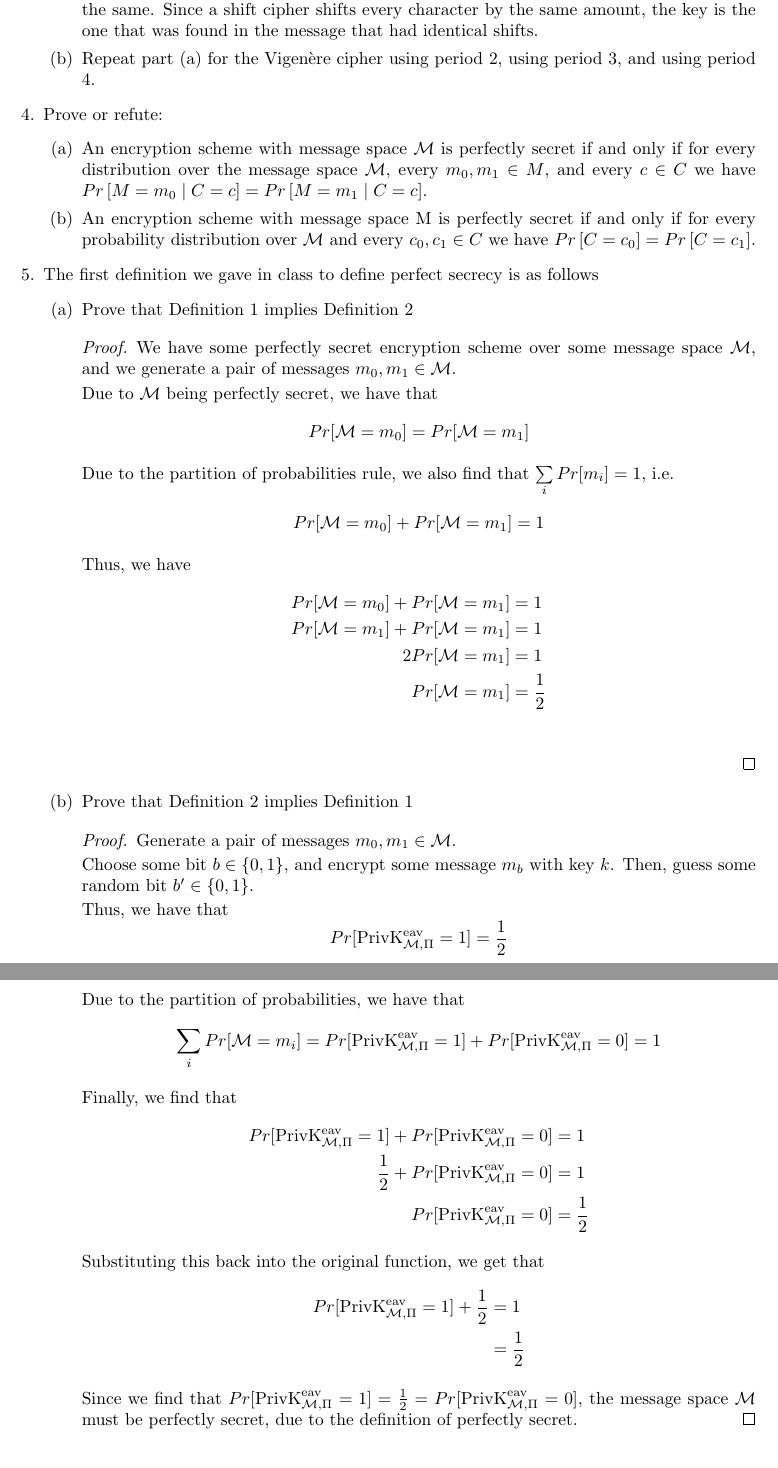
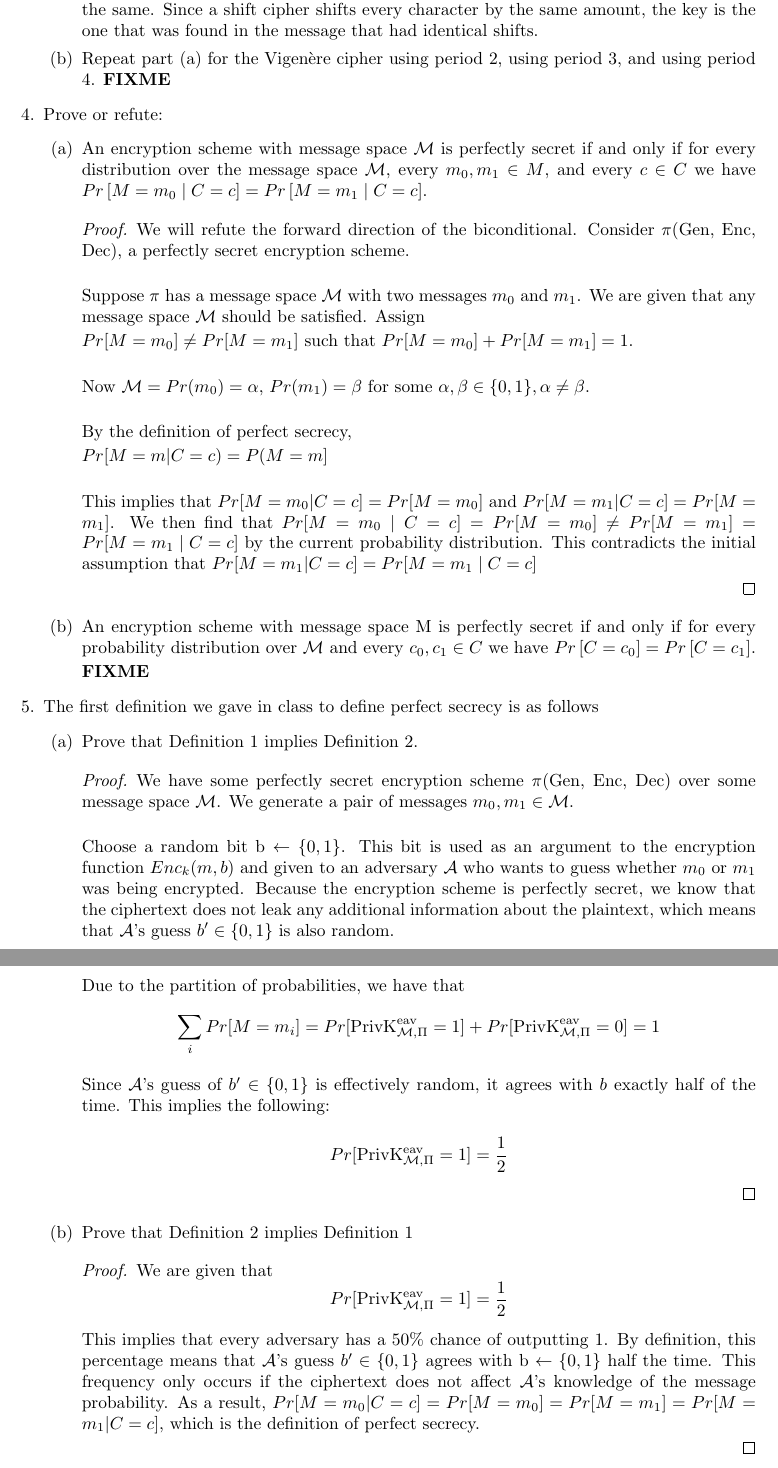
Before and after one commit to NickyBoy89/comp389-spring2023, a LaTeX problem sheet (homework/hw1.tex): two parts of pages 3 and 4 of 4, joined at a grey line, cut so that both start at the same text. Compiled offline with pdfLaTeX.

Commit message:
update problems 4 and 5

```diff
--- a/homework/hw1.tex
+++ b/homework/hw1.tex
@@ -131,7 +131,7 @@ Elise Corwin (), Jadriel Delim ()}
         message that had identical shifts.
 
       \item Repeat part (a) for the Vigen\`ere cipher using period 2, using
-        period 3, and using period 4.
+        period 3, and using period 4. \textbf{FIXME}
     \end{enumerate}
   \item Prove or refute:
     \begin{enumerate}
@@ -140,81 +140,73 @@ Elise Corwin (), Jadriel Delim ()}
         $\mathcal{M}$, every $m_0, m_1 \in M$, and every $c \in C$ we have
         $Pr\left[M = m_0 \mid C = c\right] = Pr\left[M = m_1 \mid C = c\right]$.
 
+        \begin{proof}
+        We will refute the forward direction of the biconditional. Consider $\pi$(Gen, Enc, Dec), a perfectly secret encryption scheme. \newline
+
+        Suppose $\pi$ has a message space $\mathcal{M}$ with two messages $m_0$ and $m_1$. We are given that any message space $\mathcal{M}$ should be satisfied. Assign
+
+        $Pr[M = m_0] \neq Pr[M = m_1]$ such that $Pr[M = m_0] + Pr[M = m_1] = 1$.\newline
+
+        Now $\mathcal{M} =
+        Pr(m_0) = \alpha$,
+        $Pr(m_1) = \beta$
+        for some $\alpha, \beta \in \{0, 1\}, \alpha \neq \beta$. \newline
+
+        By the definition of perfect secrecy,
+
+        $Pr[M = m | C = c) = P(M = m]$\newline
+
+        This implies that $Pr[M = m_0 | C = c] = Pr[M = m_0]$ and $Pr[M = m_1 | C = c] = Pr[M = m_1]$. We then find that $Pr[M = m_0 \mid C = c] =
+          Pr[M = m_0] \neq Pr[M = m_1] = Pr[M = m_1 \mid C = c]$ by the current probability distribution. This contradicts the initial assumption that $Pr[M = m_1 | C = c] = Pr[M = m_1 \mid C = c]$
+
+        \end{proof}
+
       \item An encryption scheme with message space M is perfectly secret if and
         only if for every probability distribution over $\mathcal{M}$ and every
         $c_0, c_1 \in C$
         we have $Pr\left[C = c_0\right] = Pr\left[C = c_1\right]$.
+
+        \textbf{FIXME}
+
     \end{enumerate}
   \item The first definition we gave in class to define perfect secrecy is as follows
     \begin{enumerate}
-      \item Prove that Definition 1 implies Definition 2
+      \item Prove that Definition 1 implies Definition 2.
 
         \begin{proof}
-          We have some perfectly secret encryption scheme over some message
-          space $\mathcal{M}$, and we generate a pair of messages
-          $m_0, m_1 \in \mathcal{M}$.
+          We have some perfectly secret encryption scheme $\pi$(Gen, Enc, Dec) over some message
+          space $\mathcal{M}$. We generate a pair of messages
+          $m_0, m_1 \in \mathcal{M}$.\newline
 
-          Due to $\mathcal{M}$ being perfectly secret, we have that
+          Choose a random bit b $\leftarrow \{0, 1\}$. This bit is used as an argument to the encryption function $Enc_k(m, b)$ and given to an adversary $\mathcal{A}$ who wants to guess whether $m_0$ or $m_1$ was being encrypted. Because the encryption scheme is perfectly secret, we know that the ciphertext does not leak any additional information about the plaintext, which means that $\mathcal{A}$'s guess $b' \in \left\{0, 1\right\}$ is also random.\newline
+
+            Due to the partition of probabilities, we have that
           \[
-            Pr[\mathcal{M} = m_0] = Pr[\mathcal{M} = m_1]
+            \sum\limits_i Pr[M = m_i] =
+            Pr[\text{PrivK}_{\mathcal{M}, \Pi}^{\text{eav}} = 1] +
+            Pr[\text{PrivK}_{\mathcal{M}, \Pi}^{\text{eav}} = 0] = 1
           \]
 
-          Due to the partition of probabilities rule, we also find that
-          $\sum\limits_{i} Pr[m_i] = 1$, i.e.
+          Since $\mathcal{A}$'s guess of $b' \in \left\{0, 1\right\}$ is effectively random, it agrees with $b$ exactly half of the time. This implies the following:
+
           \[
-            Pr[\mathcal{M} = m_0] + Pr[\mathcal{M} = m_1] = 1
+            Pr[\text{PrivK}_{\mathcal{M}, \Pi}^{\text{eav}} = 1] = \frac{1}{2}
           \]
 
-          Thus, we have
-          \begin{align*}
-            Pr[\mathcal{M} = m_0] + Pr[\mathcal{M} = m_1] &= 1\\
-            Pr[\mathcal{M} = m_1] + Pr[\mathcal{M} = m_1] &= 1\\
-            2Pr[\mathcal{M} = m_1] &= 1\\
-            Pr[\mathcal{M} = m_1] &= \frac{1}{2}\\
-          \end{align*}
         \end{proof}
 
       \item Prove that Definition 2 implies Definition 1
 
         \begin{proof}
-          Generate a pair of messages $m_0, m_1 \in \mathcal{M}$.
 
-          Choose some bit $b \in \left\{0, 1\right\}$, and encrypt some message
-          $m_b$ with key $k$. Then, guess some random bit
-          $b' \in \left\{0, 1\right\}$.
-
-          Thus, we have that
-          \[
+            We are given that
+            \[
             Pr[\text{PrivK}_{\mathcal{M}, \Pi}^{\text{eav}} = 1] = \frac{1}{2}
           \]
 
-          Due to the partition of probabilities, we have that
-          \[
-            \sum\limits_i Pr[\mathcal{M} = m_i] =
-            Pr[\text{PrivK}_{\mathcal{M}, \Pi}^{\text{eav}} = 1] +
-            Pr[\text{PrivK}_{\mathcal{M}, \Pi}^{\text{eav}} = 0] = 1
-          \]
+            This implies that every adversary has a 50\% chance of outputting 1. By definition, this percentage means that $\mathcal{A}$'s guess $b' \in \left\{0, 1\right\}$ agrees with b $\leftarrow \{0, 1\}$ half the time. This frequency only occurs if the ciphertext does not affect $\mathcal{A}$'s knowledge of the message probability. As a result, $Pr[M = m_0 | C = c] = Pr[M = m_0] = Pr[M = m_1] = Pr[M = m_1 | C = c]$, which is the definition of perfect secrecy.
 
-          Finally, we find that
-          \begin{align*}
-            Pr[\text{PrivK}_{\mathcal{M}, \Pi}^{\text{eav}} = 1] +
-            Pr[\text{PrivK}_{\mathcal{M}, \Pi}^{\text{eav}} = 0] &= 1\\
-            \frac{1}{2} + Pr[\text{PrivK}_{\mathcal{M}, \Pi}^{\text{eav}} = 0] &= 1\\
-            Pr[\text{PrivK}_{\mathcal{M}, \Pi}^{\text{eav}} = 0] &= \frac{1}{2}
-          \end{align*}
-
-          Substituting this back into the original function, we get that
-          \begin{align*}
-            Pr[\text{PrivK}_{\mathcal{M}, \Pi}^{\text{eav}} = 1]
-            + \frac{1}{2} &= 1\\
-                          &= \frac{1}{2}
-          \end{align*}
-
-          Since we find that $Pr[\text{PrivK}_{\mathcal{M}, \Pi}^{\text{eav}} =
-          1] = \frac{1}{2} = Pr[\text{PrivK}_{\mathcal{M}, \Pi}^{\text{eav}} =
-          0]$, the message space $\mathcal{M}$ must be perfectly secret, due to
-          the definition of perfectly secret.
-        \end{proof}
+          \end{proof}
     \end{enumerate}
 \end{enumerate}
 
```
